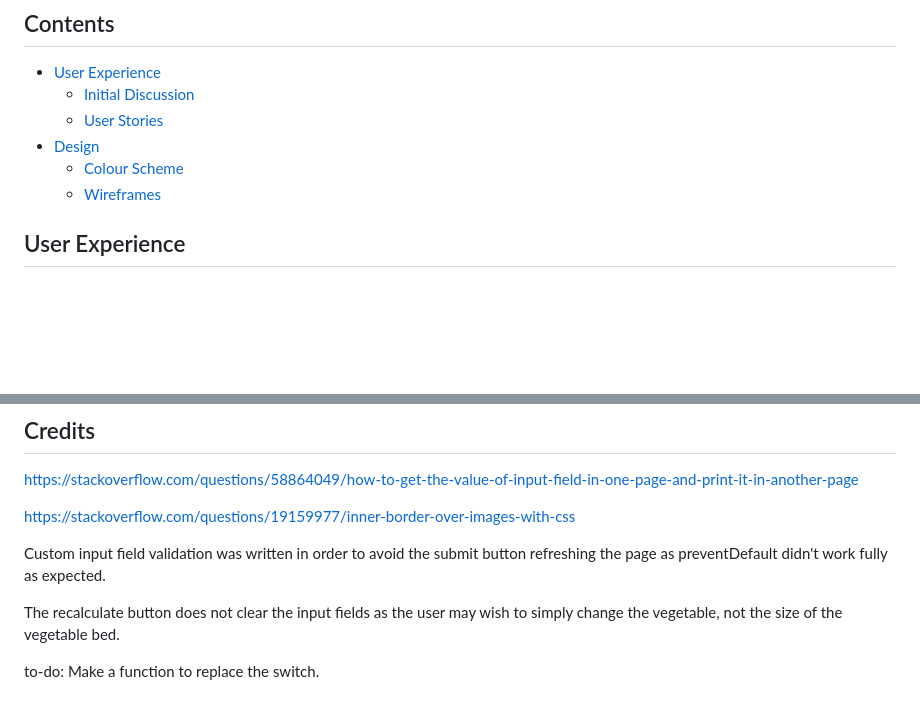
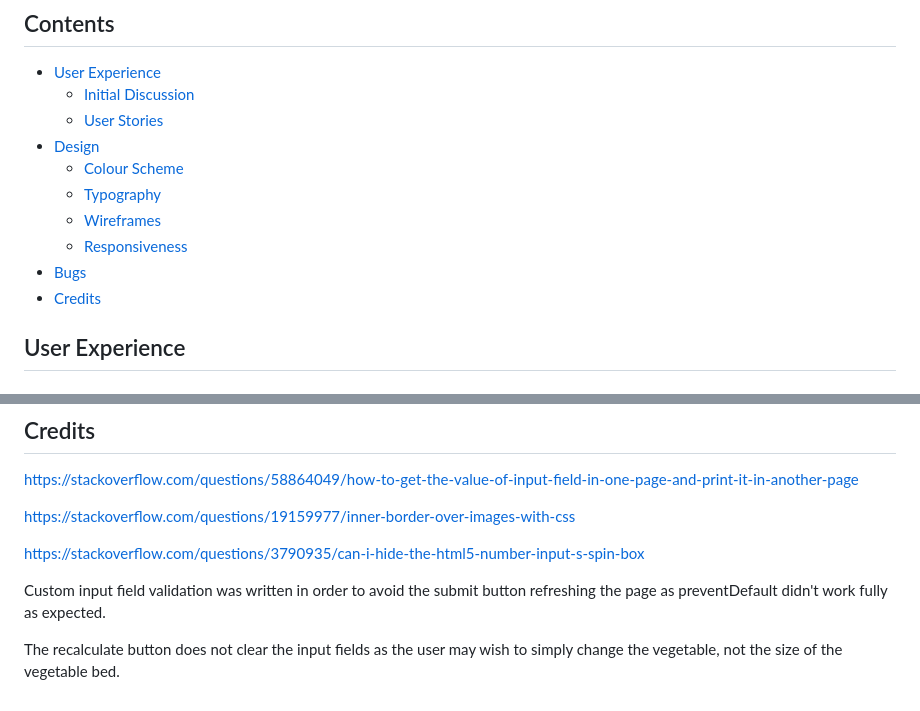
Before and after one commit to simonhw/seed-calendar, a Markdown page: README.md, 2 parts joined by grey strips. Rendered like a GitHub page; blank space fills up the shorter version.

Commit message:
Doc: Update table of contents.

```diff
--- a/README.md
+++ b/README.md
@@ -14,7 +14,11 @@ Live website on GitHub Pages: [Seed Planner](https://simonhw.github.io/seed-plan
     - [User Stories](#User-Stories)
 - [Design](#Design)
     - [Colour Scheme](#Colour-Scheme)
+    - [Typography](#Typography)
     - [Wireframes](#Wireframes)
+    - [Responsiveness](#Responsiveness)
+- [Bugs](#Bugs)
+- [Credits](#Credits)
 
 ## User Experience
 ### Initial Discussion
@@ -100,8 +104,8 @@ https://stackoverflow.com/questions/58864049/how-to-get-the-value-of-input-field
 
 https://stackoverflow.com/questions/19159977/inner-border-over-images-with-css
 
+https://stackoverflow.com/questions/3790935/can-i-hide-the-html5-number-input-s-spin-box
+
 Custom input field validation was written in order to avoid the submit button refreshing the page as preventDefault didn't work fully as expected.
 
 The recalculate button does not clear the input fields as the user may wish to simply change the vegetable, not the size of the vegetable bed.
-
-to-do: Make a function to replace the switch.
```
